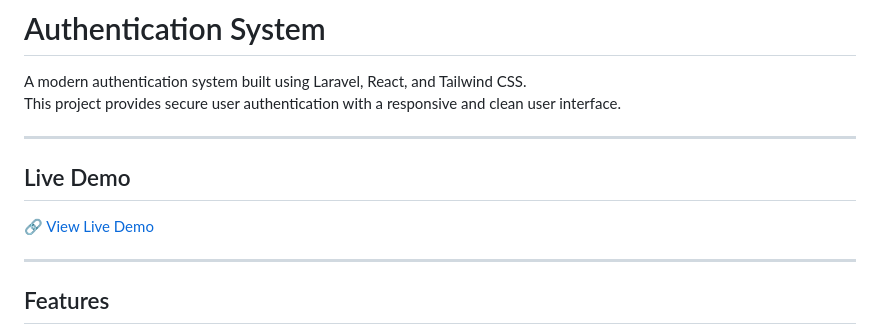
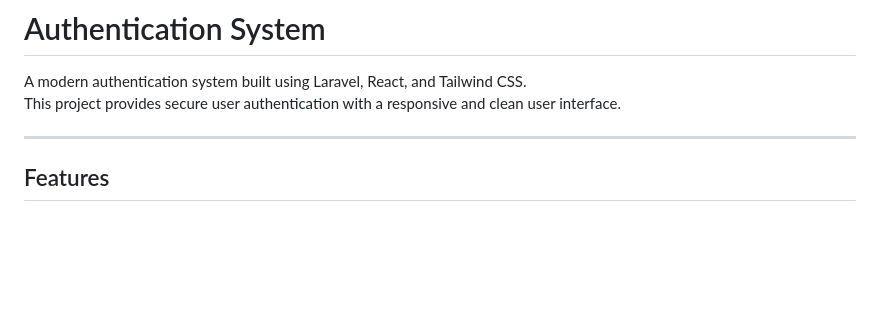
Before and after one commit to medoaz5000/Authentication--laravel-react-js, a Markdown page: README.md, the part around the change. GitHub-like rendering; blank space fills up the shorter version.

```diff
--- a/README.md
+++ b/README.md
@@ -2,12 +2,6 @@
 
 A modern authentication system built using Laravel, React, and Tailwind CSS.
 This project provides secure user authentication with a responsive and clean user interface.
-
----
-
-## Live Demo
-
-🔗 [View Live Demo](https://your-demo-link.com)
 
 ---
 
```
